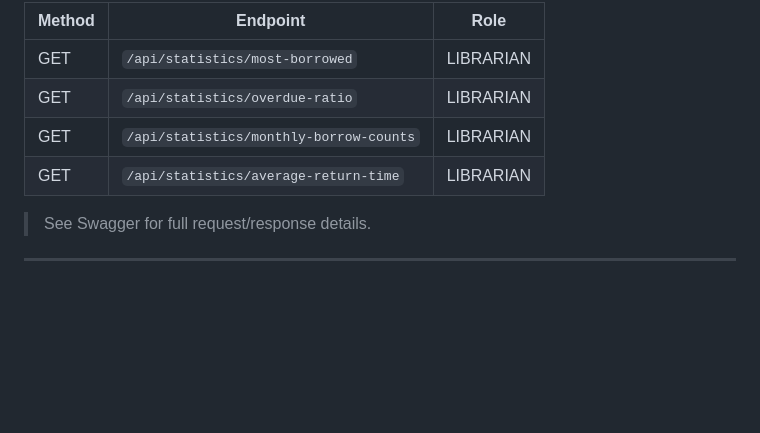
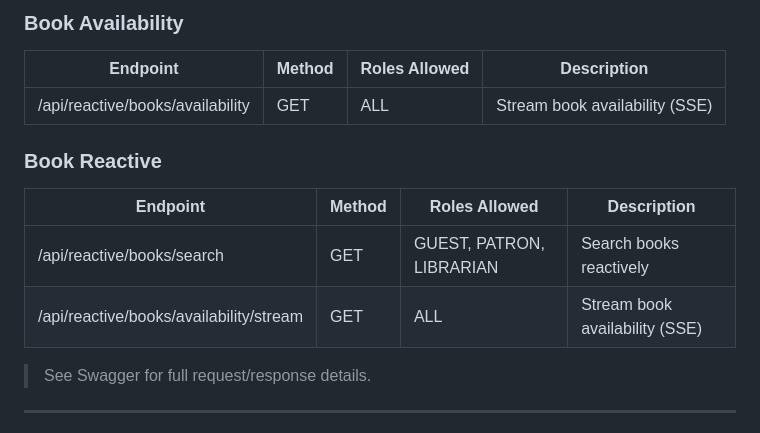
Before and after one commit to nurrbb/libris, a Markdown page: README.md, the part around one of its changes. GitHub-like rendering; blank space fills up the shorter version.

```diff
--- a/README.md
+++ b/README.md
@@ -199,10 +214,18 @@ docker-compose up --build
 
-| Method | Endpoint                                 | Role       |
-|--------|------------------------------------------|------------|
-| GET    | `/api/statistics/most-borrowed`          | LIBRARIAN  |
-| GET    | `/api/statistics/overdue-ratio`          | LIBRARIAN  |
-| GET    | `/api/statistics/monthly-borrow-counts`  | LIBRARIAN  |
-| GET    | `/api/statistics/average-return-time`    | LIBRARIAN  |
+### Book Availability
+
+| Endpoint                          | Method | Roles Allowed | Description                         |
+|-----------------------------------|--------|----------------|-------------------------------------|
+| /api/reactive/books/availability | GET    | ALL            | Stream book availability (SSE)     |
+
+
+### Book Reactive
+
+| Endpoint                                         | Method | Roles Allowed             | Description                      |
+|--------------------------------------------------|--------|----------------------------|----------------------------------|
+| /api/reactive/books/search                      | GET    | GUEST, PATRON, LIBRARIAN   | Search books reactively          |
+| /api/reactive/books/availability/stream         | GET    | ALL                        | Stream book availability (SSE)   |
+
 
 > See Swagger for full request/response details.
 
```
Also changed, not shown: other parts of README.md (+39 -24 lines).
